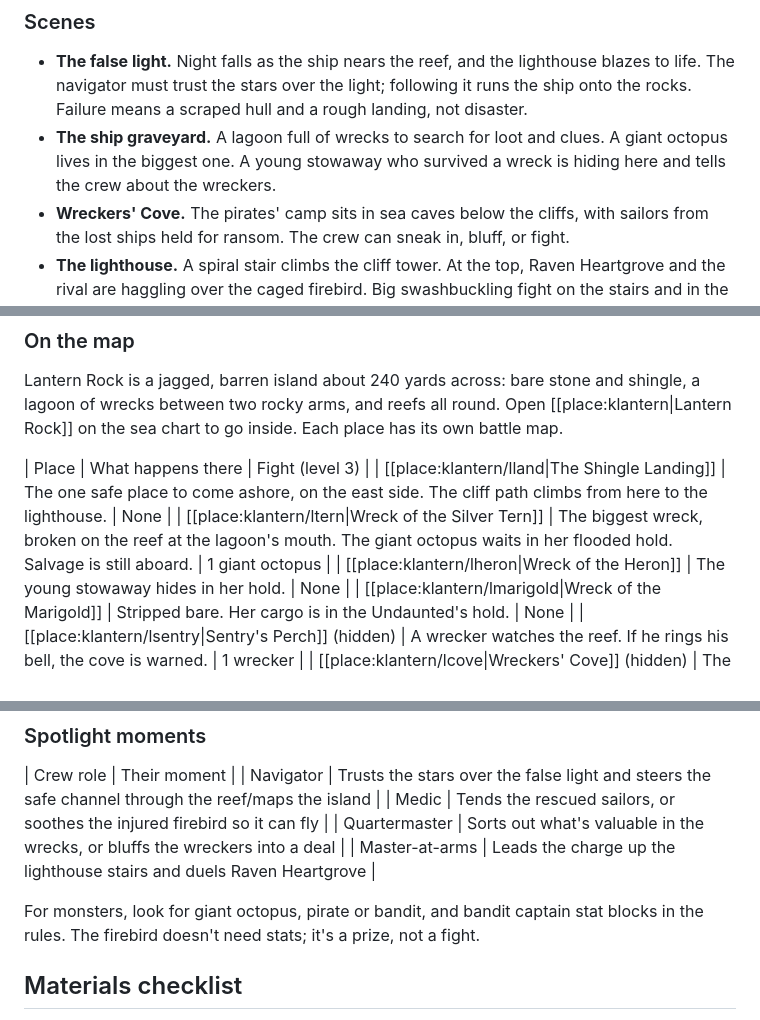
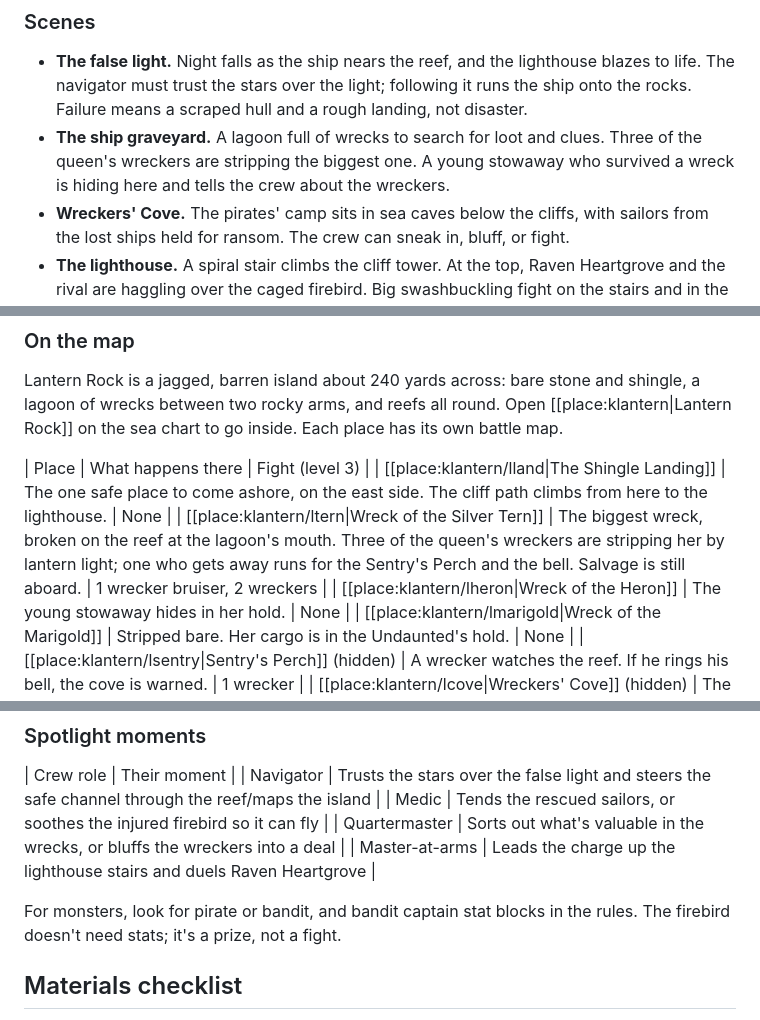
Before and after one commit to Crook26-a/dnd-campaign, a Markdown page: Tools/docs/campaign-notes.md, 3 parts joined by grey strips. Rendered like a GitHub page.

Commit message:
Campaign notes: wreckers salvaging the Silver Tern in place of the giant octopus
Co-Authored-By: Claude Opus 5.5 <noreply@anthropic.com>

```diff
--- a/Tools/docs/campaign-notes.md
+++ b/Tools/docs/campaign-notes.md
@@ -157,7 +157,7 @@ A lonely island whose lighthouse has shone every night for as long as anyone rem
 ### Scenes
 
 - **The false light.** Night falls as the ship nears the reef, and the lighthouse blazes to life. The navigator must trust the stars over the light; following it runs the ship onto the rocks. Failure means a scraped hull and a rough landing, not disaster.
-- **The ship graveyard.** A lagoon full of wrecks to search for loot and clues. A giant octopus lives in the biggest one. A young stowaway who survived a wreck is hiding here and tells the crew about the wreckers.
+- **The ship graveyard.** A lagoon full of wrecks to search for loot and clues. Three of the queen's wreckers are stripping the biggest one. A young stowaway who survived a wreck is hiding here and tells the crew about the wreckers.
 - **Wreckers' Cove.** The pirates' camp sits in sea caves below the cliffs, with sailors from the lost ships held for ransom. The crew can sneak in, bluff, or fight.
 - **The lighthouse.** A spiral stair climbs the cliff tower. At the top, Raven Heartgrove and the rival are haggling over the caged firebird. Big swashbuckling fight on the stairs and in the lantern room: swinging from the great lamp's chains and knocking pirates off the gallery into the sea.
 - **The choice.** The firebird can be freed or sold. The Guild would pay a fortune for it. Freed, it bursts into the sky, lights a safe path through the reef, and leaves the crew a feather that never stops glowing.
@@ -171,7 +171,7 @@ Lantern Rock is a jagged, barren island about 240 yards across: bare stone and s
 
 | Place | What happens there | Fight (level 3) |
 | [[place:klantern/lland|The Shingle Landing]] | The one safe place to come ashore, on the east side. The cliff path climbs from here to the lighthouse. | None |
-| [[place:klantern/ltern|Wreck of the Silver Tern]] | The biggest wreck, broken on the reef at the lagoon's mouth. The giant octopus waits in her flooded hold. Salvage is still aboard. | 1 giant octopus |
+| [[place:klantern/ltern|Wreck of the Silver Tern]] | The biggest wreck, broken on the reef at the lagoon's mouth. Three of the queen's wreckers are stripping her by lantern light; one who gets away runs for the Sentry's Perch and the bell. Salvage is still aboard. | 1 wrecker bruiser, 2 wreckers |
 | [[place:klantern/lheron|Wreck of the Heron]] | The young stowaway hides in her hold. | None |
 | [[place:klantern/lmarigold|Wreck of the Marigold]] | Stripped bare. Her cargo is in the Undaunted's hold. | None |
 | [[place:klantern/lsentry|Sentry's Perch]] (hidden) | A wrecker watches the reef. If he rings his bell, the cove is warned. | 1 wrecker |
@@ -190,7 +190,7 @@ The Wreckers' Stair, a hidden way cut in the rock from the lighthouse crag down
 | Quartermaster | Sorts out what's valuable in the wrecks, or bluffs the wreckers into a deal |
 | Master-at-arms | Leads the charge up the lighthouse stairs and duels Raven Heartgrove |
 
-For monsters, look for giant octopus, pirate or bandit, and bandit captain stat blocks in the rules. The firebird doesn't need stats; it's a prize, not a fight.
+For monsters, look for pirate or bandit, and bandit captain stat blocks in the rules. The firebird doesn't need stats; it's a prize, not a fight.
 
 ## Materials checklist
 
```
